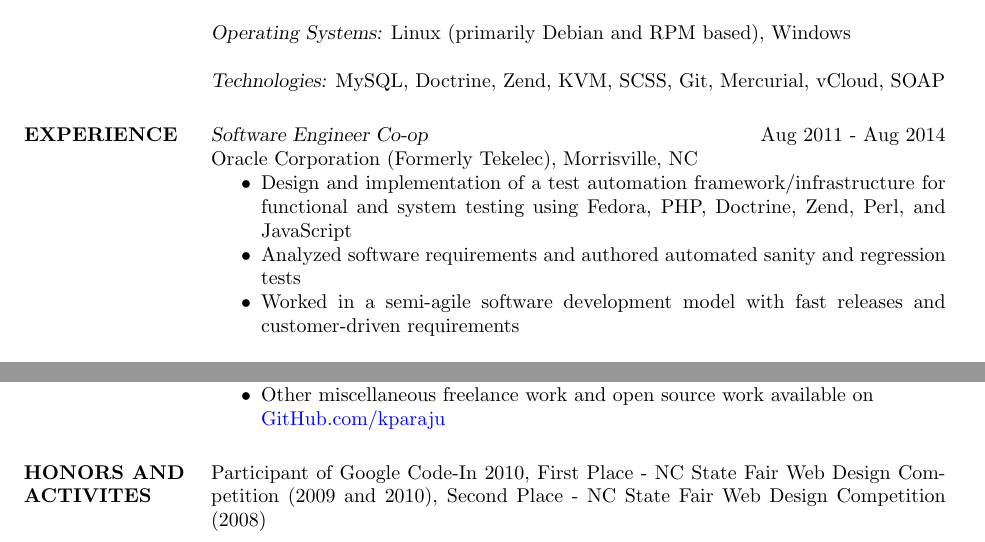
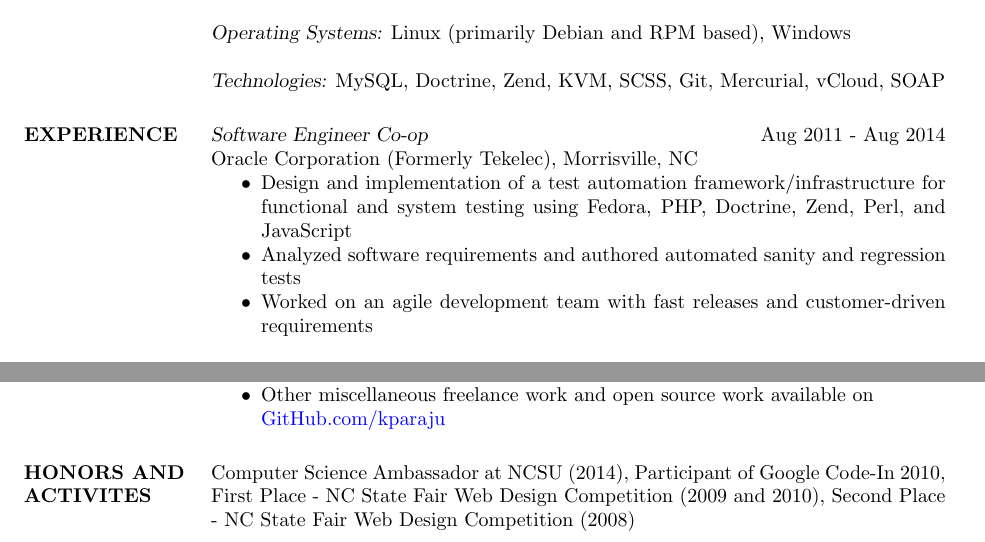
Before and after one commit to kparaju/kparaju.github.com, a LaTeX CV (resume.tex): two parts of the page, joined at a grey line, cut so that both start at the same text. Compiled offline with pdfLaTeX.

Commit message:
Updated resume

```diff
--- a/resume.tex
+++ b/resume.tex
@@ -44,7 +44,7 @@
                 \item
                   Analyzed software requirements and authored automated sanity and regression tests
                 \item
-                  Worked in a semi-agile software development model with fast releases and customer-driven requirements
+                  Worked on an agile development team with fast releases and customer-driven requirements
                 \end{itemize}
 
                 {\sl Systems Development Intern} \hfill Jun 2010 - Jul 2011 \\
@@ -74,6 +74,7 @@
 
 
 \section{HONORS AND \\ ACTIVITES}
+            Computer Science Ambassador at NCSU (2014),
             Participant of Google Code-In 2010,
             First Place - NC State Fair Web Design Competition (2009 and 2010),
             Second Place - NC State Fair Web Design Competition (2008)
```
Also changed, not shown: resume.pdf.
